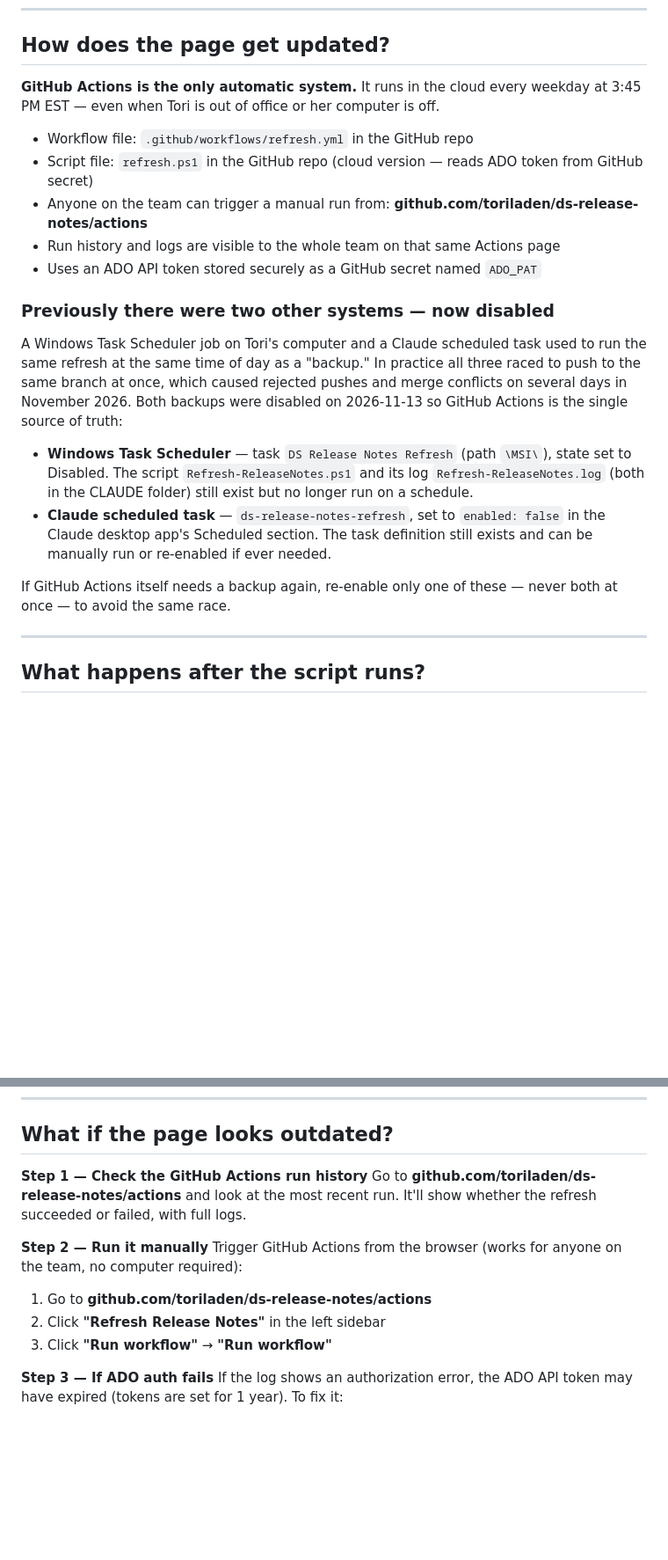
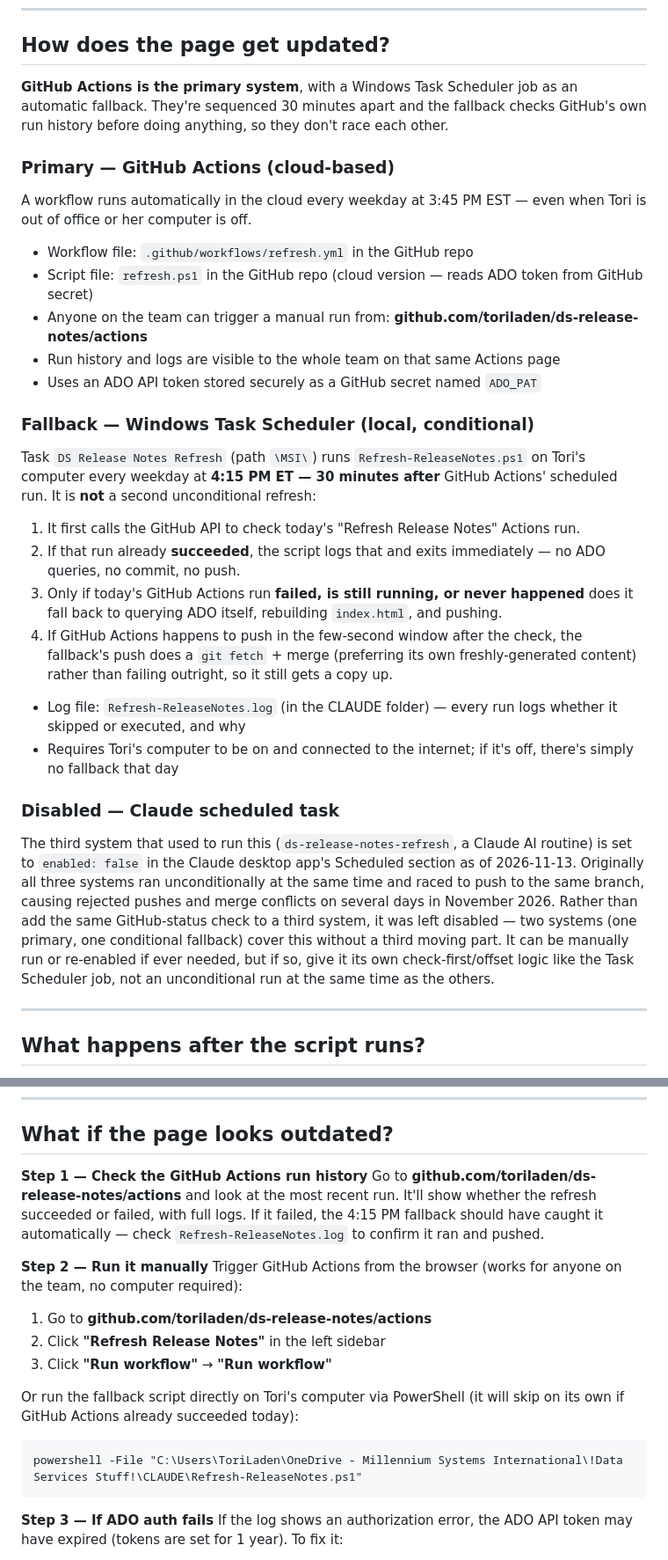
Before and after one commit to toriladen/ds-release-notes, a Markdown page: README.md, 2 parts joined by grey strips. Shown at 88% size. Drawn GitHub-style; blank space fills up the shorter version.

Commit message:
Document GitHub Actions -> Task Scheduler fallback for release notes refresh

````diff
--- a/README.md
+++ b/README.md
@@ -24,19 +24,27 @@ No one has to manually update the page. It stays current on its own.
 
 ## How does the page get updated?
 
-**GitHub Actions is the only automatic system.** It runs in the cloud every weekday at 3:45 PM EST — even when Tori is out of office or her computer is off.
+**GitHub Actions is the primary system**, with a Windows Task Scheduler job as an automatic fallback. They're sequenced 30 minutes apart and the fallback checks GitHub's own run history before doing anything, so they don't race each other.
+
+### Primary — GitHub Actions (cloud-based)
+A workflow runs automatically in the cloud every weekday at 3:45 PM EST — even when Tori is out of office or her computer is off.
 - Workflow file: `.github/workflows/refresh.yml` in the GitHub repo
 - Script file: `refresh.ps1` in the GitHub repo (cloud version — reads ADO token from GitHub secret)
 - Anyone on the team can trigger a manual run from: **github.com/toriladen/ds-release-notes/actions**
 - Run history and logs are visible to the whole team on that same Actions page
 - Uses an ADO API token stored securely as a GitHub secret named `ADO_PAT`
 
-### Previously there were two other systems — now disabled
-A Windows Task Scheduler job on Tori's computer and a Claude scheduled task used to run the same refresh at the same time of day as a "backup." In practice all three raced to push to the same branch at once, which caused rejected pushes and merge conflicts on several days in November 2026. Both backups were disabled on 2026-11-13 so GitHub Actions is the single source of truth:
-- **Windows Task Scheduler** — task `DS Release Notes Refresh` (path `\MSI\`), state set to Disabled. The script `Refresh-ReleaseNotes.ps1` and its log `Refresh-ReleaseNotes.log` (both in the CLAUDE folder) still exist but no longer run on a schedule.
-- **Claude scheduled task** — `ds-release-notes-refresh`, set to `enabled: false` in the Claude desktop app's Scheduled section. The task definition still exists and can be manually run or re-enabled if ever needed.
+### Fallback — Windows Task Scheduler (local, conditional)
+Task `DS Release Notes Refresh` (path `\MSI\`) runs `Refresh-ReleaseNotes.ps1` on Tori's computer every weekday at **4:15 PM ET — 30 minutes after** GitHub Actions' scheduled run. It is **not** a second unconditional refresh:
+1. It first calls the GitHub API to check today's "Refresh Release Notes" Actions run.
+2. If that run already **succeeded**, the script logs that and exits immediately — no ADO queries, no commit, no push.
+3. Only if today's GitHub Actions run **failed, is still running, or never happened** does it fall back to querying ADO itself, rebuilding `index.html`, and pushing.
+4. If GitHub Actions happens to push in the few-second window after the check, the fallback's push does a `git fetch` + merge (preferring its own freshly-generated content) rather than failing outright, so it still gets a copy up.
+- Log file: `Refresh-ReleaseNotes.log` (in the CLAUDE folder) — every run logs whether it skipped or executed, and why
+- Requires Tori's computer to be on and connected to the internet; if it's off, there's simply no fallback that day
 
-If GitHub Actions itself needs a backup again, re-enable only one of these — never both at once — to avoid the same race.
+### Disabled — Claude scheduled task
+The third system that used to run this (`ds-release-notes-refresh`, a Claude AI routine) is set to `enabled: false` in the Claude desktop app's Scheduled section as of 2026-11-13. Originally all three systems ran unconditionally at the same time and raced to push to the same branch, causing rejected pushes and merge conflicts on several days in November 2026. Rather than add the same GitHub-status check to a third system, it was left disabled — two systems (one primary, one conditional fallback) cover this without a third moving part. It can be manually run or re-enabled if ever needed, but if so, give it its own check-first/offset logic like the Task Scheduler job, not an unconditional run at the same time as the others.
 
 ---
 
@@ -52,13 +60,18 @@ If GitHub Actions itself needs a backup again, re-enable only one of these — n
 ## What if the page looks outdated?
 
 **Step 1 — Check the GitHub Actions run history**
-Go to **github.com/toriladen/ds-release-notes/actions** and look at the most recent run. It'll show whether the refresh succeeded or failed, with full logs.
+Go to **github.com/toriladen/ds-release-notes/actions** and look at the most recent run. It'll show whether the refresh succeeded or failed, with full logs. If it failed, the 4:15 PM fallback should have caught it automatically — check `Refresh-ReleaseNotes.log` to confirm it ran and pushed.
 
 **Step 2 — Run it manually**
 Trigger GitHub Actions from the browser (works for anyone on the team, no computer required):
 1. Go to **github.com/toriladen/ds-release-notes/actions**
 2. Click **"Refresh Release Notes"** in the left sidebar
 3. Click **"Run workflow"** → **"Run workflow"**
+
+Or run the fallback script directly on Tori's computer via PowerShell (it will skip on its own if GitHub Actions already succeeded today):
+```
+powershell -File "C:\Users\ToriLaden\OneDrive - Millennium Systems International\!Data Services Stuff!\CLAUDE\Refresh-ReleaseNotes.ps1"
+```
 
 **Step 3 — If ADO auth fails**
 If the log shows an authorization error, the ADO API token may have expired (tokens are set for 1 year). To fix it:
````
Also changed, not shown: other parts of README.md (+6 -5 lines).
